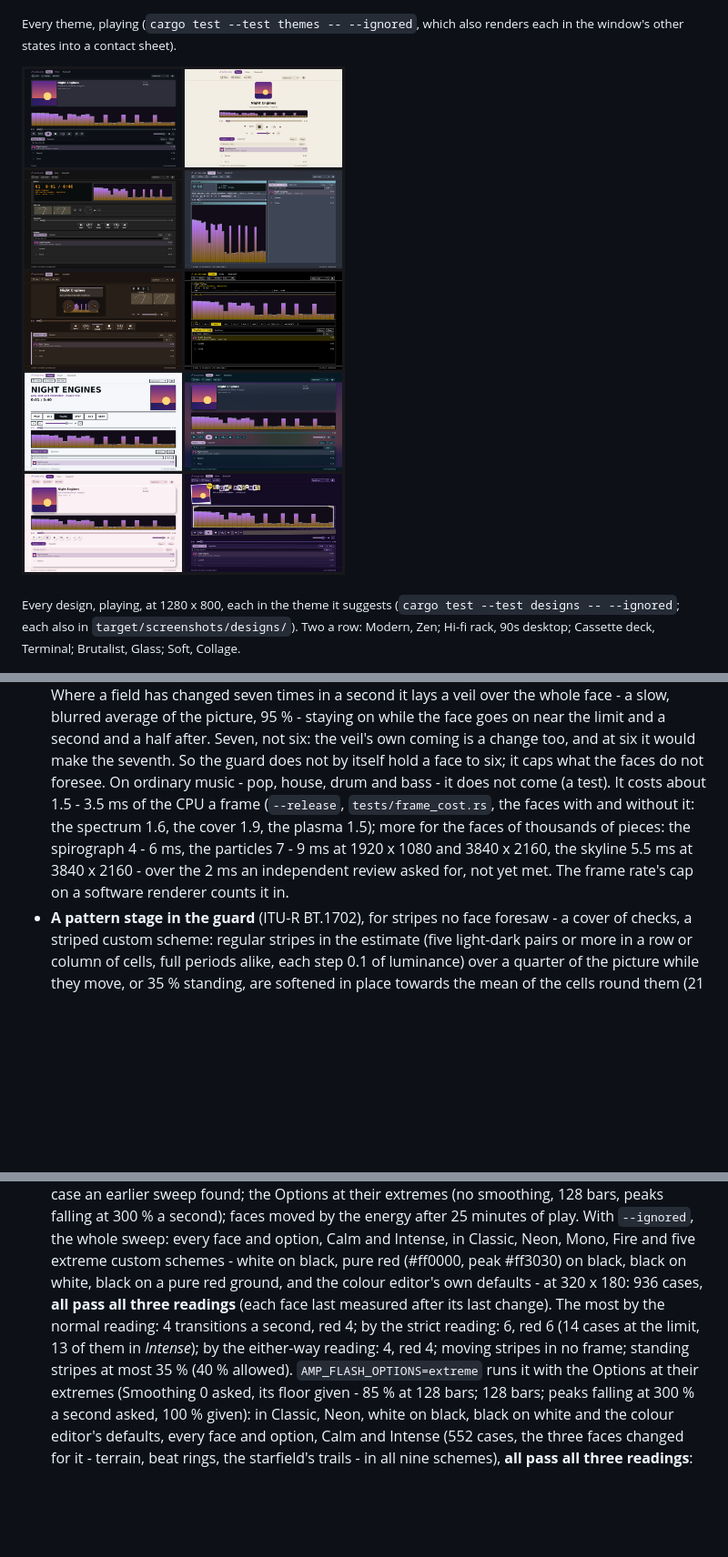
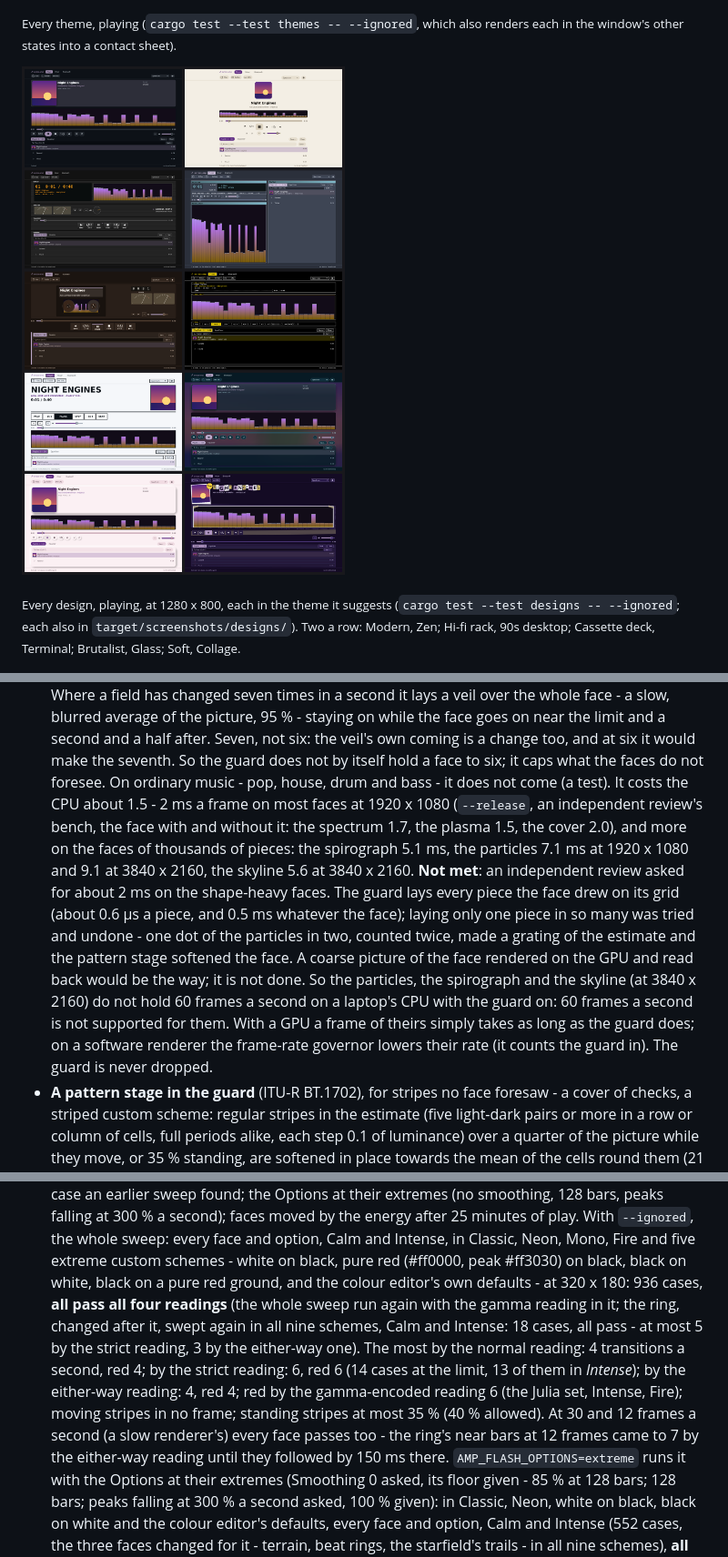
Before and after one commit to c0decave/axross-amp, a Markdown page: README.md, 3 parts joined by grey strips. Shown at 91% size. Drawn GitHub-style; pictures changed too: docs/designs.png; blank space fills up the shorter version.

Commit message:
README for review 8; the volume at the row's end again; no shadow on the brutalist slab; the gallery at 1280 x 800
- README: Show on display (sound matched by the display's name, put back
  with the card's profile and across a restart, never holding the window,
  the guard in points, Wayland's list, xrandr only when wanted), following
  the desktop, the designs as layouts, focused controls keep their keys,
  paused stays paused, the gamma red reading and the sweep's numbers, and
  the guard's cost - not met, said so.
- The volume group left to right as it was seen before: ⋯, mute, the
  volume at the row's end (tests/states.rs and tests/seek15.rs expect it).

Co-Authored-By: Claude Opus 5.5 <noreply@anthropic.com>

```diff
--- a/README.md
+++ b/README.md
@@ -402,13 +402,23 @@ What axross-amp does about it:
   half after. Seven, not six: the veil's own coming is a change too, and
   at six it would make the seventh. So the guard does not by itself hold a
   face to six; it caps what the faces do not foresee. On ordinary music - pop,
-  house, drum and bass - it does not come (a test). It costs about 1.5 - 3.5
-  ms of the CPU a frame (`--release`, `tests/frame_cost.rs`, the faces with
-  and without it: the spectrum 1.6, the cover 1.9, the plasma 1.5); more for
-  the faces of thousands of pieces: the spirograph 4 - 6 ms, the particles
-  7 - 9 ms at 1920 x 1080 and 3840 x 2160, the skyline 5.5 ms at 3840 x
-  2160 - over the 2 ms an independent review asked for, not yet met. The frame rate's cap on a
-  software renderer counts it in.
+  house, drum and bass - it does not come (a test). It costs the CPU
+  about 1.5 - 2 ms a frame on most faces at 1920 x 1080 (`--release`, an
+  independent review's bench, the face with and without it: the spectrum
+  1.7, the plasma 1.5, the cover 2.0), and more on the faces of thousands of
+  pieces: the spirograph 5.1 ms, the particles 7.1 ms at 1920 x 1080 and 9.1
+  at 3840 x 2160, the skyline 5.6 at 3840 x 2160. **Not met**: an independent review asked for about 2 ms on
+  the shape-heavy faces. The guard lays every piece the face drew on its
+  grid (about 0.6 µs a piece, and 0.5 ms whatever the face); laying only one
+  piece in so many was tried and undone - one dot of the particles in two,
+  counted twice, made a grating of the estimate and the pattern stage
+  softened the face. A coarse picture of the face rendered on the GPU and
+  read back would be the way; it is not done. So the particles, the
+  spirograph and the skyline (at 3840 x 2160) do not hold 60 frames a
+  second on a laptop's CPU with the guard on: 60 frames a second is not
+  supported for them. With a GPU a frame of theirs simply takes as long as
+  the guard does; on a software renderer the frame-rate governor lowers
+  their rate (it counts the guard in). The guard is never dropped.
 - **A pattern stage in the guard** (ITU-R BT.1702), for stripes no face
   foresaw - a cover of checks, a striped custom scheme: regular stripes
   in the estimate (five light-dark pairs or more in a row or column of
@@ -447,12 +457,18 @@ What axross-amp does about it:
   option, Calm and Intense, in Classic, Neon, Mono, Fire and five extreme
   custom schemes - white on black, pure red (#ff0000, peak #ff3030) on
   black, black on white, black on a pure red ground, and the colour
-  editor's own defaults - at 320 x 180: 936 cases, **all pass all three
-  readings** (each face last measured after its last change). The most by
-  the normal reading: 4 transitions a second, red 4; by the strict
+  editor's own defaults - at 320 x 180: 936 cases, **all pass all four
+  readings** (the whole sweep run again with the gamma reading in it; the
+  ring, changed after it, swept again in all nine schemes, Calm and Intense: 18 cases, all
+  pass - at most 5 by the strict reading, 3 by the either-way one). The
+  most by the normal reading: 4 transitions a second, red 4; by the strict
   reading: 6, red 6 (14 cases at the limit, 13 of them in *Intense*); by
-  the either-way reading: 4, red 4; moving stripes in no frame; standing
-  stripes at most 35 % (40 % allowed). `AMP_FLASH_OPTIONS=extreme` runs it
+  the either-way reading: 4, red 4; red by the gamma-encoded reading 6
+  (the Julia set, Intense, Fire); moving stripes in no frame; standing
+  stripes at most 35 % (40 % allowed). At 30 and 12 frames a second (a
+  slow renderer's) every face passes too - the ring's near bars at 12
+  frames came to 7 by the either-way reading until they followed by
+  150 ms there. `AMP_FLASH_OPTIONS=extreme` runs it
   with the Options at their extremes (Smoothing 0 asked, its
   floor given - 85 % at 128 bars; 128 bars; peaks falling at 300 % a second asked, 100 %
   given): in Classic, Neon, white on black, black on white and the colour
```
Also changed, not shown: 2 other files.
